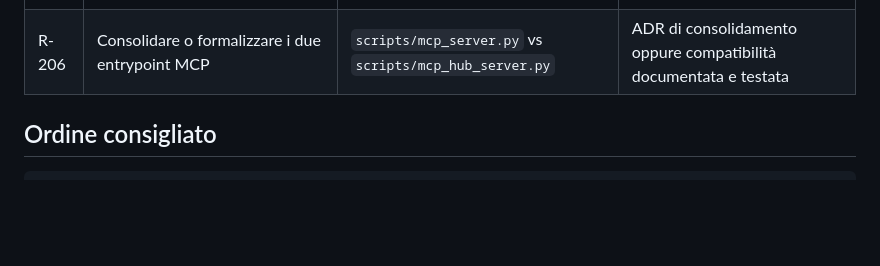
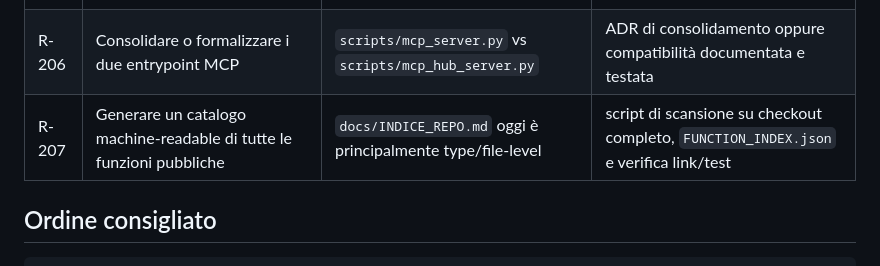
Before and after one commit to volobolo99/NosAiProject, a Markdown page: docs/REMAINING_WORK.md, the part around the change. GitHub-like rendering; blank space fills up the shorter version.

Commit message:
docs: track function index generation gap

```diff
--- a/docs/REMAINING_WORK.md
+++ b/docs/REMAINING_WORK.md
@@ -32,6 +32,7 @@
 | R-204 | Aggiungere fuzzing ai parser di input | C-402 | corpus, harness, esecuzione riproducibile e report |
 | R-205 | Completare la cascata free-first del MCP | `scripts/free_first.py`, docs/mcp | test provider, fallback, quote, timeout e funzionamento reale |
 | R-206 | Consolidare o formalizzare i due entrypoint MCP | `scripts/mcp_server.py` vs `scripts/mcp_hub_server.py` | ADR di consolidamento oppure compatibilità documentata e testata |
+| R-207 | Generare un catalogo machine-readable di tutte le funzioni pubbliche | `docs/INDICE_REPO.md` oggi è principalmente type/file-level | script di scansione su checkout completo, `FUNCTION_INDEX.json` e verifica link/test |
 
 ## Ordine consigliato
 
```
